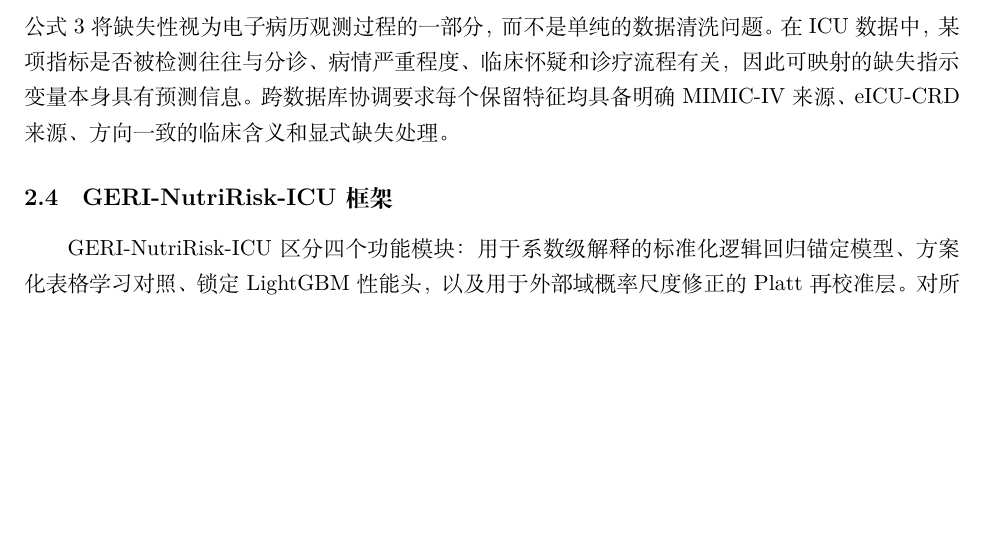
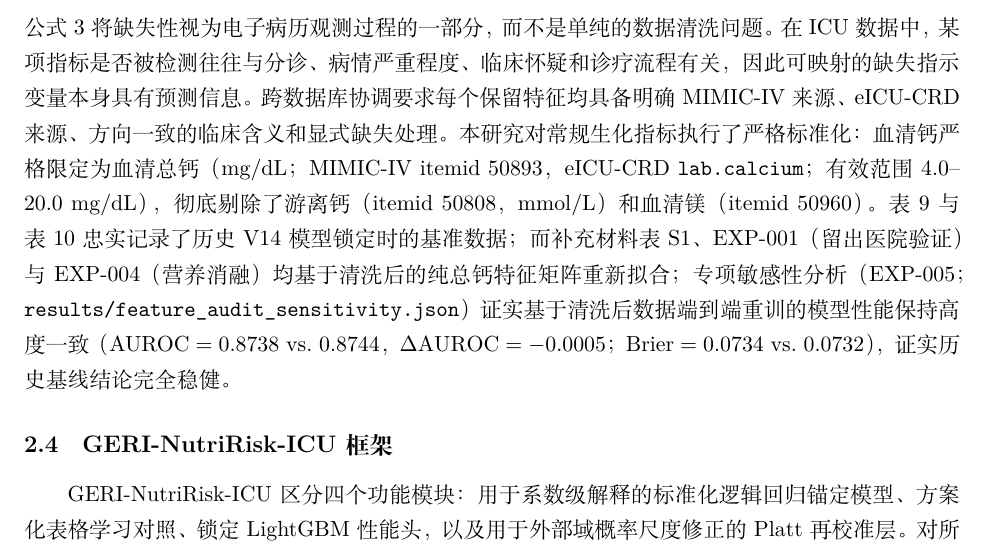
Before and after one commit to Hajimi-Sudo/geri-nutririsk-icu, a LaTeX document (manuscript/latex-zh/main.tex): part of page 6 of 25 before the commit and part of page 6 of 26 after it, cut so that both start at the same text, the shorter picture padded with empty space. Compiled offline with XeLaTeX.

Commit message:
fix(transparency): clarify Table 9/10 historical lock vs cleansed calcium retraining

```diff
--- a/manuscript/latex-zh/main.tex
+++ b/manuscript/latex-zh/main.tex
@@ -111,7 +111,7 @@ x_{ij}=H_j\left(\{z_{ij}(t):t\in W_i\},\mathbf{b}_{i}\right),\quad j=1,\ldots,p,
 m_{ij}=I(x_{ij}\ \text{在}\ W_i\ \text{内未被观测}).
 \label{eq:missingness}
 \end{equation}
-公式~\ref{eq:missingness} 将缺失性视为电子病历观测过程的一部分，而不是单纯的数据清洗问题。在 ICU 数据中，某项指标是否被检测往往与分诊、病情严重程度、临床怀疑和诊疗流程有关，因此可映射的缺失指示变量本身具有预测信息。跨数据库协调要求每个保留特征均具备明确 MIMIC-IV 来源、eICU-CRD 来源、方向一致的临床含义和显式缺失处理。
+公式~\ref{eq:missingness} 将缺失性视为电子病历观测过程的一部分，而不是单纯的数据清洗问题。在 ICU 数据中，某项指标是否被检测往往与分诊、病情严重程度、临床怀疑和诊疗流程有关，因此可映射的缺失指示变量本身具有预测信息。跨数据库协调要求每个保留特征均具备明确 MIMIC-IV 来源、eICU-CRD 来源、方向一致的临床含义和显式缺失处理。本研究对常规生化指标执行了严格标准化：血清钙严格限定为血清总钙（mg/dL；MIMIC-IV itemid 50893，eICU-CRD \texttt{lab.calcium}；有效范围 4.0--20.0 mg/dL），彻底剔除了游离钙（itemid 50808，mmol/L）和血清镁（itemid 50960）。表 9 与表 10 忠实记录了历史 V14 模型锁定时的基准数据；而补充材料表 S1、EXP-001（留出医院验证）与 EXP-004（营养消融）均基于清洗后的纯总钙特征矩阵重新拟合；专项敏感性分析（EXP-005；\texttt{results/feature\_audit\_sensitivity.json}）证实基于清洗后数据端到端重训的模型性能保持高度一致（$\text{AUROC} = 0.8738$ vs.\ $0.8744$，$\Delta\mathrm{AUROC} = -0.0005$；$\text{Brier} = 0.0734$ vs.\ $0.0732$），证实历史基线结论完全稳健。
 
 \subsection{GERI-NutriRisk-ICU 框架}
 GERI-NutriRisk-ICU 区分四个功能模块：用于系数级解释的标准化逻辑回归锚定模型、方案化表格学习对照、锁定 LightGBM 性能头，以及用于外部域概率尺度修正的 Platt 再校准层。对所有模型族，未校准风险函数统一写为
```
Also changed, not shown: manuscript/latex-en/main.tex (+1 -1 lines).
